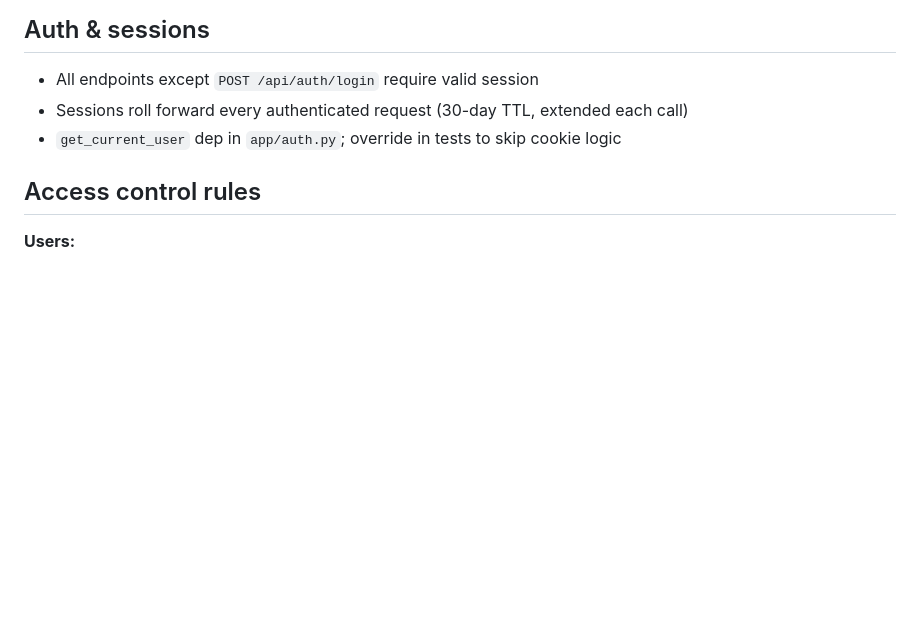
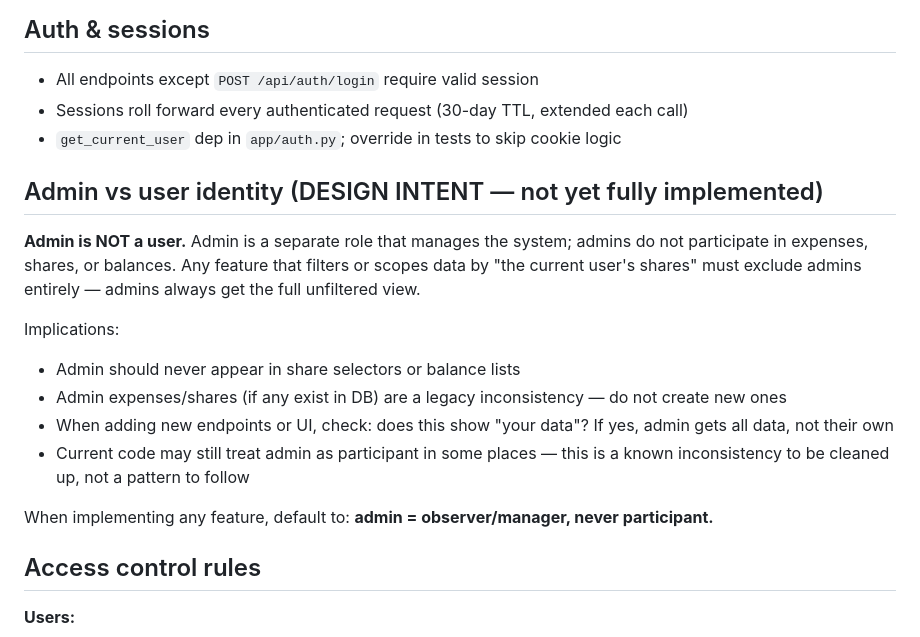
Before and after one commit to thammel/home-server, a Markdown page: CLAUDE.md, the part around the change. Rendered like a GitHub page; blank space fills up the shorter version.

Commit message:
docs: clarify admin vs user identity and their roles in expense management

```diff
--- a/CLAUDE.md
+++ b/CLAUDE.md
@@ -44,6 +44,18 @@ OpenAPI docs at `http://127.0.0.1:8000/docs` when running.
 - Sessions roll forward every authenticated request (30-day TTL, extended each call)
 - `get_current_user` dep in `app/auth.py`; override in tests to skip cookie logic
 
+## Admin vs user identity (DESIGN INTENT — not yet fully implemented)
+
+**Admin is NOT a user.** Admin is a separate role that manages the system; admins do not participate in expenses, shares, or balances. Any feature that filters or scopes data by "the current user's shares" must exclude admins entirely — admins always get the full unfiltered view.
+
+Implications:
+- Admin should never appear in share selectors or balance lists
+- Admin expenses/shares (if any exist in DB) are a legacy inconsistency — do not create new ones
+- When adding new endpoints or UI, check: does this show "your data"? If yes, admin gets all data, not their own
+- Current code may still treat admin as participant in some places — this is a known inconsistency to be cleaned up, not a pattern to follow
+
+When implementing any feature, default to: **admin = observer/manager, never participant.**
+
 ## Access control rules
 
 **Users:**
```
